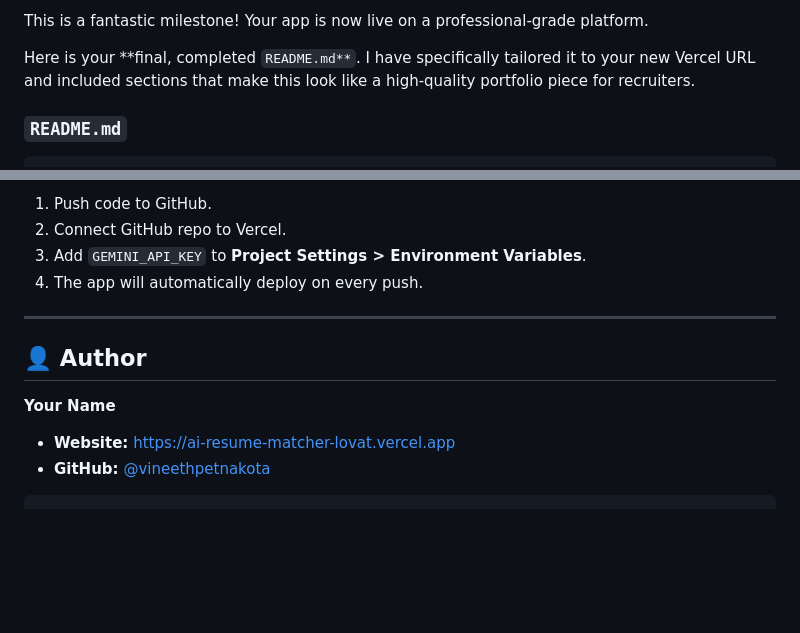
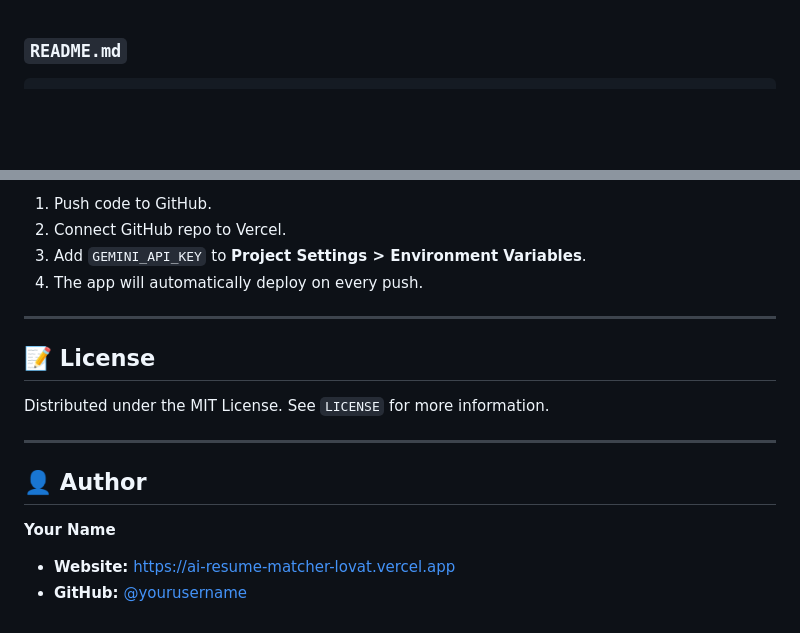
Before and after one commit to vineethpetnakota/ai-resume-matcher, a Markdown page: README.md, 2 parts joined by grey strips. Drawn GitHub-style; blank space fills up the shorter version.

Commit message:
Update README.md with license and author details
Removed introductory text and added license section.

````diff
--- a/README.md
+++ b/README.md
@@ -1,7 +1,3 @@
-This is a fantastic milestone! Your app is now live on a professional-grade platform.
-
-Here is your **final, completed `README.md**`. I have specifically tailored it to your new Vercel URL and included sections that make this look like a high-quality portfolio piece for recruiters.
-
 ### `README.md`
 
 ```markdown
@@ -77,11 +73,15 @@ This project is optimized for **Vercel**:
 
 ---
 
+## 📝 License
+
+Distributed under the MIT License. See `LICENSE` for more information.
+
+---
+
 ## 👤 Author
 
 **Your Name**
 
 * **Website:** [https://ai-resume-matcher-lovat.vercel.app](https://ai-resume-matcher-lovat.vercel.app)
-* **GitHub:** [@vineethpetnakota](https://github.com/vineethpetnakota)
-
-```
+* **GitHub:** [@yourusername](https://github.com/yourusername)
````
